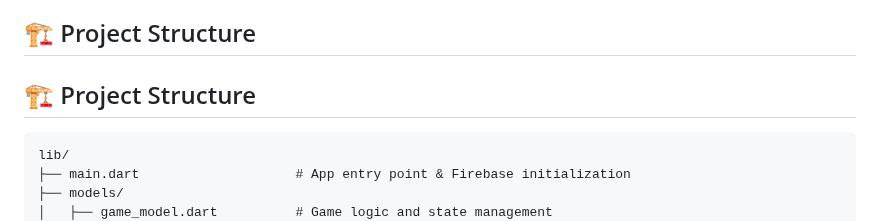
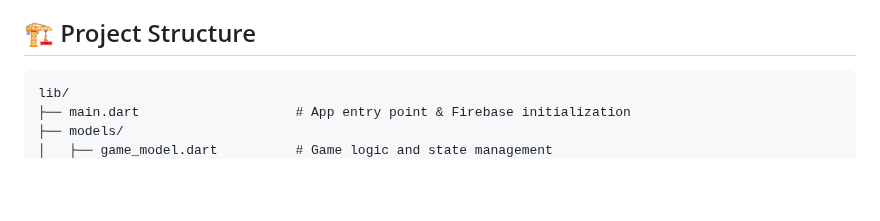
Before and after one commit to valentino1597/TicTacToe-Flutter-VO, a Markdown page: READ_ME.md, the part around the change. GitHub-like rendering; blank space fills up the shorter version.

````diff
--- a/READ_ME.md
+++ b/READ_ME.md
@@ -107,8 +107,6 @@ All screenshots of Login, Register, Game and Leaderboard are available in the "s
 7. **Logout** - Click the logout icon to sign out
 
 ## 🏗️ Project Structure
-
-## 🏗️ Project Structure
 ```
 lib/
 ├── main.dart                    # App entry point & Firebase initialization
````
